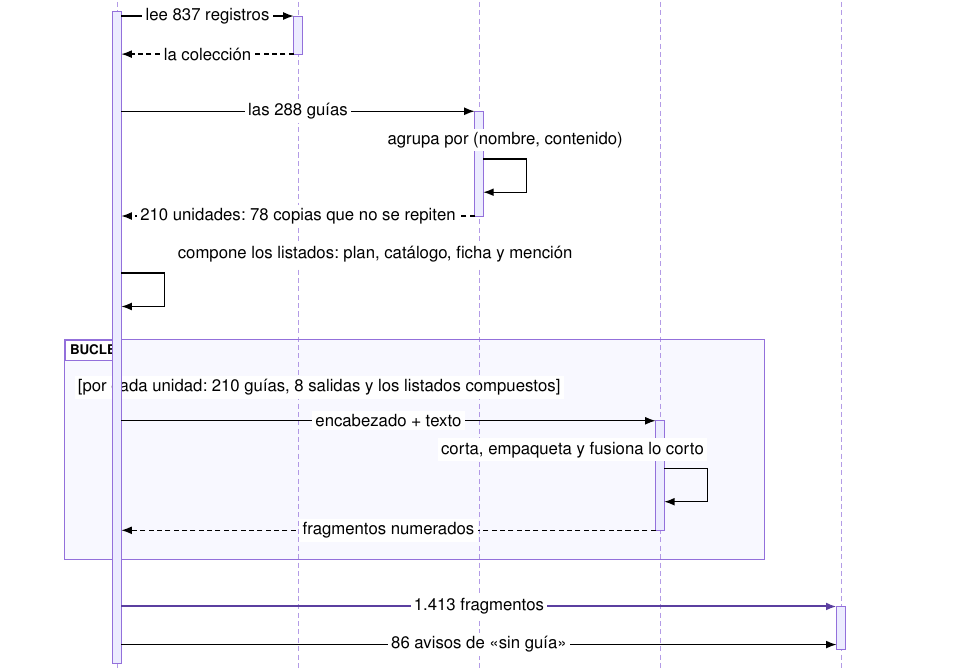
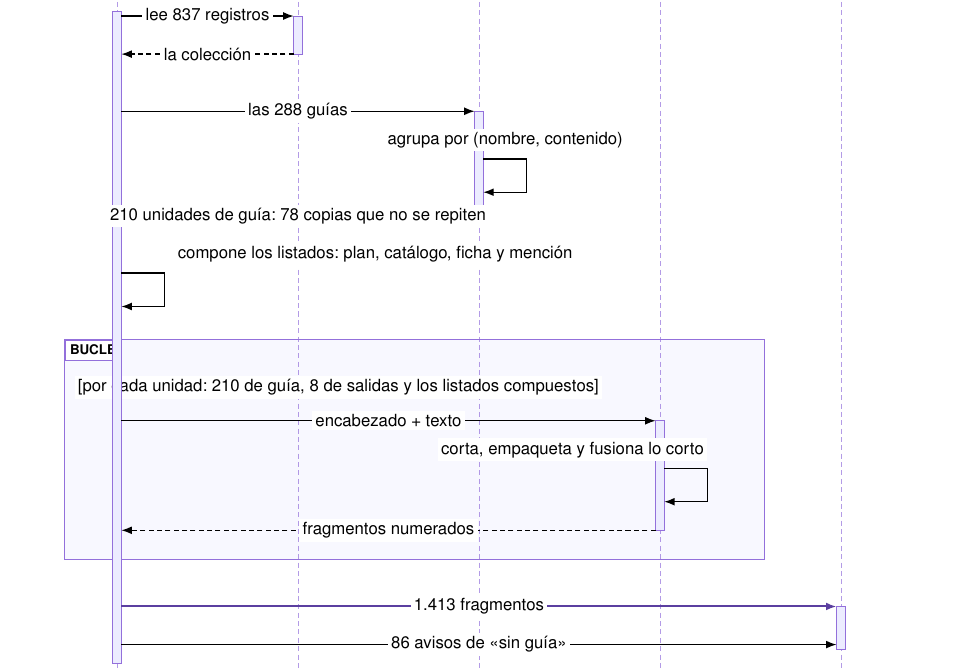
Before and after one commit to samubp10/tfg-recomendador-uja, a LaTeX document (memoria/main.tex, which reads memoria/diagramas/DiagramaChunking.tex): part of page 93 of 163, cut so that both start at the same text. Compiled offline with pdfLaTeX.

Commit message:
docs(IT-72): decir 210 unidades DE GUIA, que si no contradice a las 398
El corpus tiene 398 unidades y 210 son de guia. Las dos cifras aparecen en la
memoria y sin el matiz parecen incompatibles.

```diff
--- a/memoria/diagramas/DiagramaChunking.tex
+++ b/memoria/diagramas/DiagramaChunking.tex
@@ -64,7 +69,7 @@
       % La guarda lleva relleno blanco: si no, las líneas de vida la atraviesan.
       \node[font=\footnotesize, fill=white, inner sep=2pt, anchor=north west]
       at (-0.9,-9.95)
-      {[por cada unidad: 210 guías, 8 salidas y los listados compuestos]};
+      {[por cada unidad: 210 de guía, 8 de salidas y los listados compuestos]};
 
       % ── Barras de actividad ────────────────────────────────────────────────
       % Cada una marca el tramo en el que ese participante tiene el control.
@@ -82,7 +87,9 @@
       % la derecha se salía del marco del bucle o pisaba la línea de al lado.
       \node[rot, anchor=south] at (8.15,-5.25) {agrupa por (nombre, contenido)};
       \draw[msg] (7.69,-5.4) -- (8.6,-5.4) -- (8.6,-6.1) -- (7.69,-6.1);
-      \draw[ret] (7.51,-6.6) -- node[rot]{210 unidades: 78 copias que no se repiten} (0.09,-6.6);
+      % «de guía» no sobra: el corpus entero tiene 398 unidades, de las que 210
+      % son de guía. Sin el matiz, esta cifra parece contradecir la otra.
+      \draw[ret] (7.51,-6.6) -- node[rot]{210 unidades de guía: 78 copias que no se repiten} (0.09,-6.6);
 
       % Anclado por su esquina y no centrado: centrado sobre el lazo, un rótulo
       % de este largo se sale de la figura por la izquierda.
```
Also changed, not shown: memoria/diagramas/DiagramaChunking.tex (7 more changed lines).
